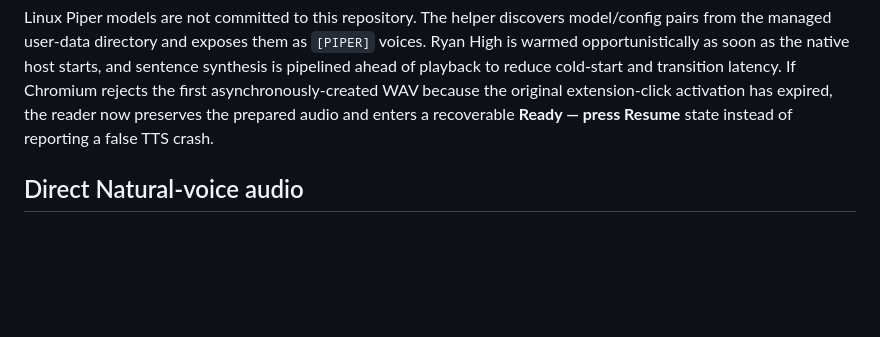
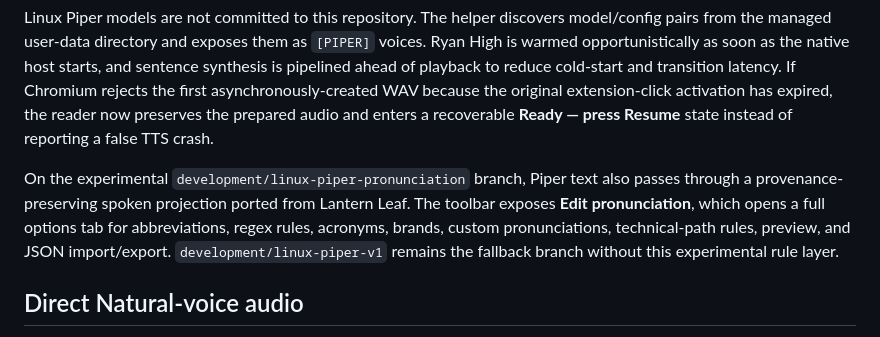
Before and after one commit to sguzman/edge-tts, a Markdown page: README.md, the part around the change. Drawn GitHub-style; blank space fills up the shorter version.

Commit message:
Document isolated pronunciation branch

```diff
--- a/README.md
+++ b/README.md
@@ -41,6 +41,8 @@ The toolbar's **Voice class** filter can show all voices or any one backend clas
 A local voice already exposed by `speechSynthesis` keeps the existing Web Speech playback path. A local voice found only through `chrome.tts` is spoken by the extension-level Windows TTS backend; its start/word/end events are bridged back into the tab so the existing reader cursor and highlighter continue to work.
 
 Linux Piper models are not committed to this repository. The helper discovers model/config pairs from the managed user-data directory and exposes them as `[PIPER]` voices. Ryan High is warmed opportunistically as soon as the native host starts, and sentence synthesis is pipelined ahead of playback to reduce cold-start and transition latency. If Chromium rejects the first asynchronously-created WAV because the original extension-click activation has expired, the reader now preserves the prepared audio and enters a recoverable **Ready — press Resume** state instead of reporting a false TTS crash.
+
+On the experimental `development/linux-piper-pronunciation` branch, Piper text also passes through a provenance-preserving spoken projection ported from Lantern Leaf. The toolbar exposes **Edit pronunciation**, which opens a full options tab for abbreviations, regex rules, acronyms, brands, custom pronunciations, technical-path rules, preview, and JSON import/export. `development/linux-piper-v1` remains the fallback branch without this experimental rule layer.
 
 ## Direct Natural-voice audio
 
```
